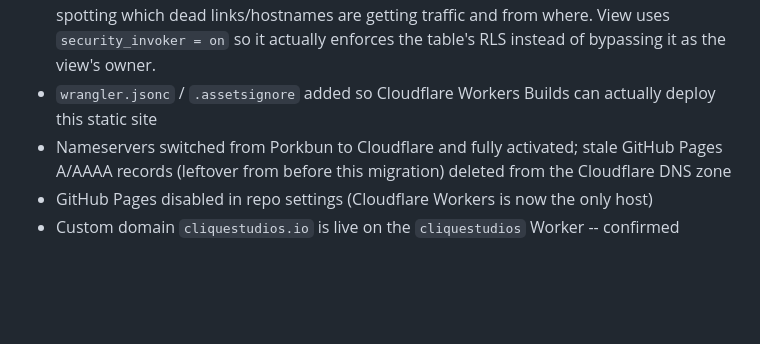
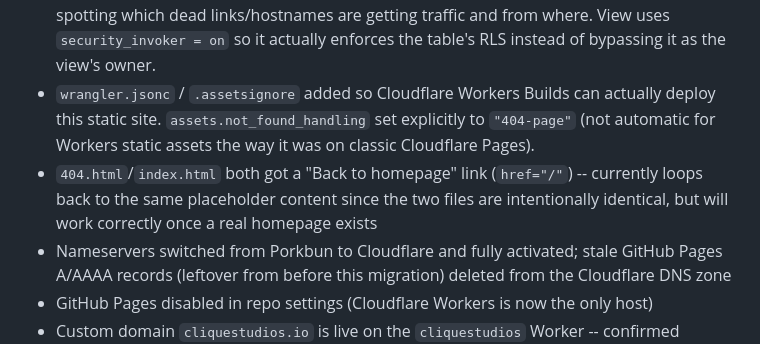
Before and after one commit to takalla/cliquestudios, a Markdown page: CLAUDE.md, the part around the change. Drawn GitHub-style; blank space fills up the shorter version.

Commit message:
Update CLAUDE.md: 404 fallback config and homepage link

```diff
--- a/CLAUDE.md
+++ b/CLAUDE.md
@@ -45,7 +45,13 @@ Done:
   actually enforces the table's RLS instead of bypassing it as the
   view's owner.
 - `wrangler.jsonc` / `.assetsignore` added so Cloudflare Workers Builds can
-  actually deploy this static site
+  actually deploy this static site. `assets.not_found_handling` set
+  explicitly to `"404-page"` (not automatic for Workers static assets the
+  way it was on classic Cloudflare Pages).
+- `404.html`/`index.html` both got a "Back to homepage" link (`href="/"`)
+  -- currently loops back to the same placeholder content since the two
+  files are intentionally identical, but will work correctly once a real
+  homepage exists
 - Nameservers switched from Porkbun to Cloudflare and fully activated;
   stale GitHub Pages A/AAAA records (leftover from before this migration)
   deleted from the Cloudflare DNS zone
```
